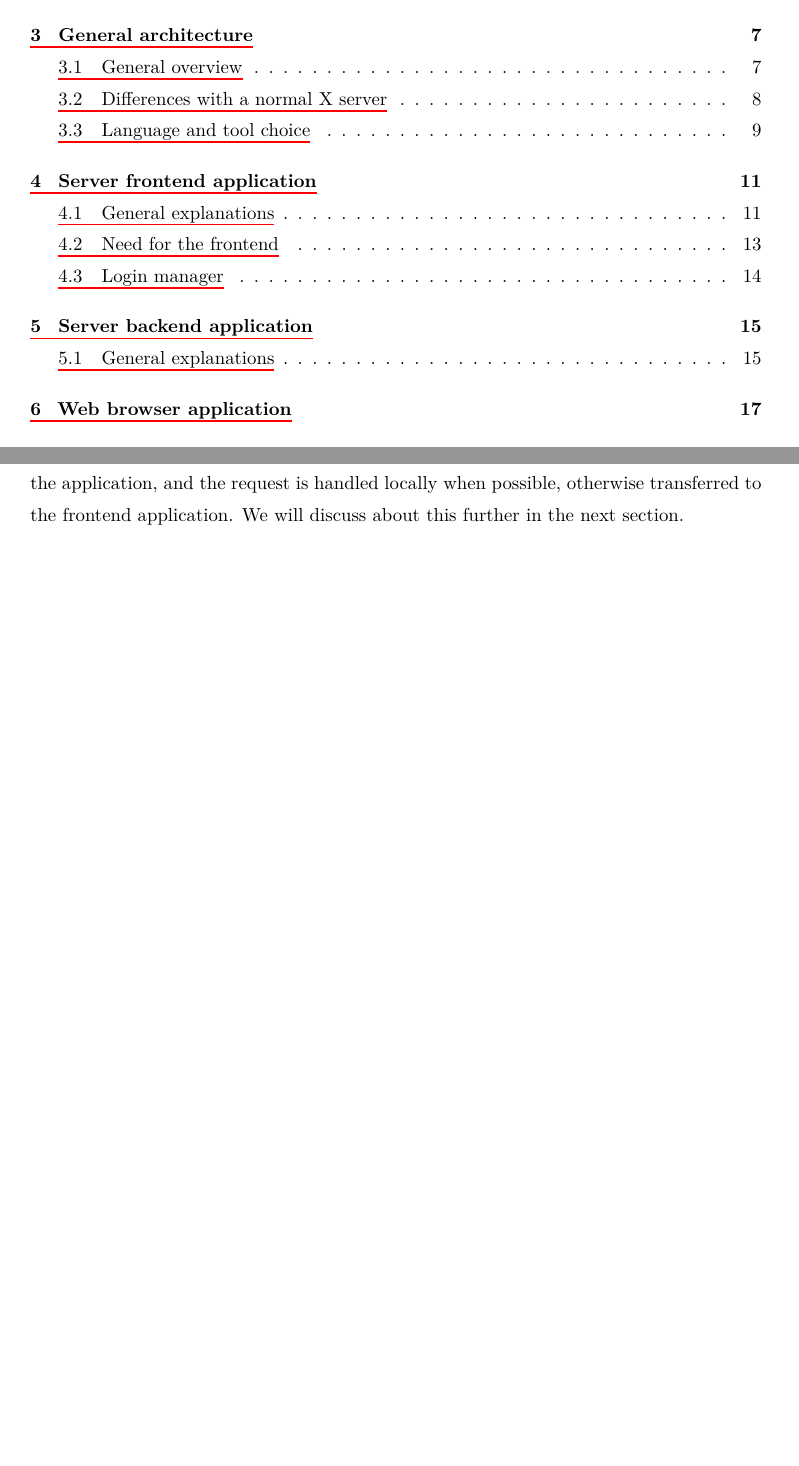
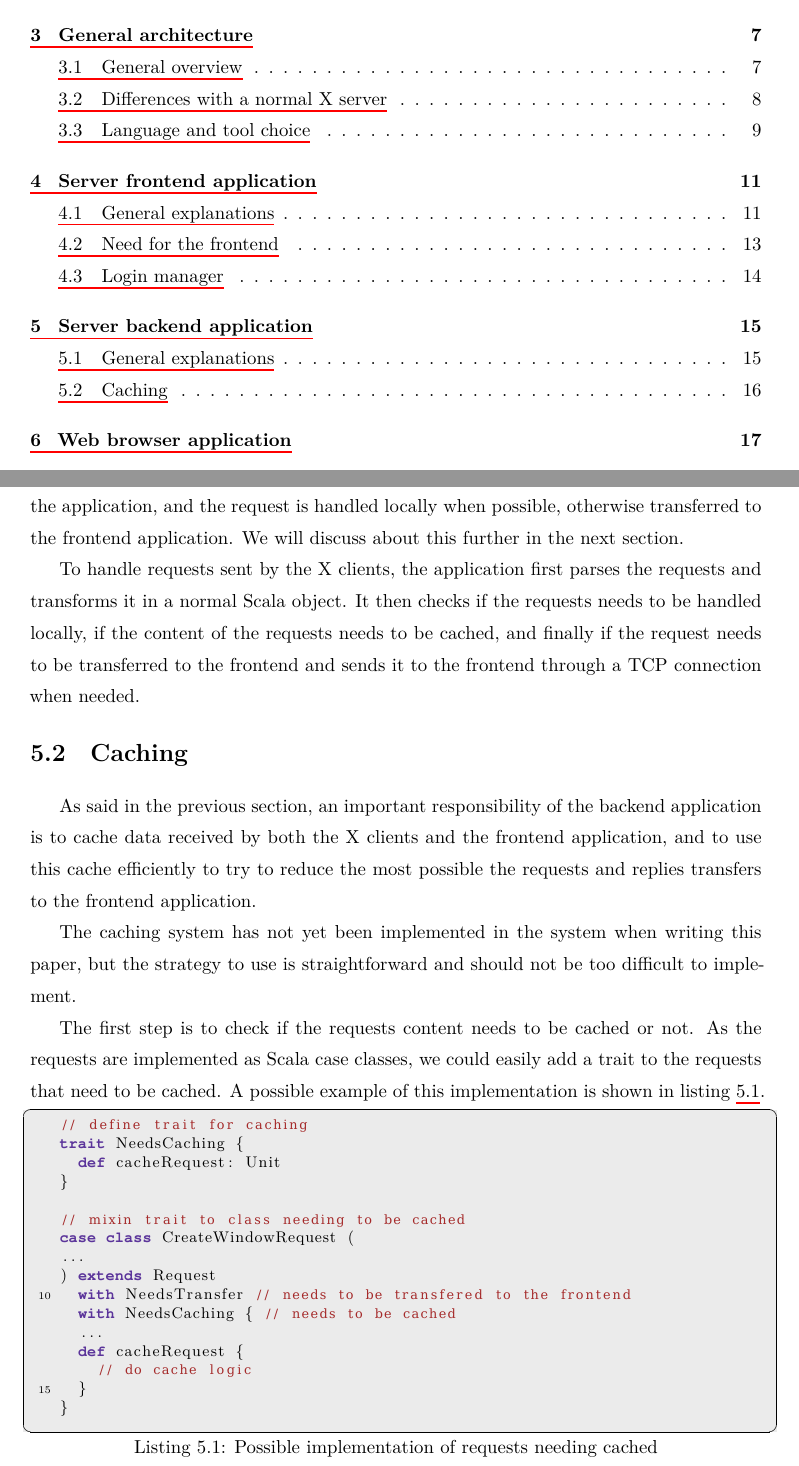
Before and after one commit to danhper/bachelor-thesis, a LaTeX thesis (thesis.tex, which reads server_backend/caching.tex, server_backend/general_explanations.tex, thesissetup.sty): two parts of pages 3 and 21 of 24, joined at a grey line, cut so that both start at the same text, the shorter picture padded with empty space. Compiled offline with XeLaTeX.

Commit message:
Start adding caching section. Add scala syntax for listings.

```diff
--- /dev/null
+++ b/server_backend/caching.tex
@@ -0,0 +1,33 @@
+\section{Caching}
+%
+As said in the previous section, an important responsibility of the backend application is to
+cache data received by both the X clients and the frontend application, and to use this cache
+efficiently to try to reduce the most possible the requests and replies transfers to the
+frontend application.
+
+The caching system has not yet been implemented in the system when writing this paper, but the
+strategy to use is straightforward and should not be too difficult to implement.
+
+The first step is to check if the requests content needs to be cached or not.
+As the requests are implemented as Scala case classes, we could easily add a trait
+to the requests that need to be cached. A possible example of this implementation is shown
+in listing \ref{list:caching}.
+
+\begin{lstlisting}[basicstyle=\footnotesize,caption=Possible implementation of requests needing cached,language=scala,label=list:caching]
+// define trait for caching
+trait NeedsCaching {
+  def cacheRequest: Unit
+}
+
+// mixin trait to class needing to be cached
+case class CreateWindowRequest (
+...
+) extends Request
+  with NeedsTransfer // needs to be transfered to the frontend
+  with NeedsCaching { // needs to be cached
+  ...
+  def cacheRequest {
+    // do cache logic
+  }
+}
+\end{lstlisting}
--- a/server_backend/general_explanations.tex
+++ b/server_backend/general_explanations.tex
@@ -33,3 +33,9 @@ When a request is received, the information given by the request, if any, is cac
 by the application, and the request is handled locally when possible, otherwise
 transferred to the frontend application. We will discuss about this further in the next
 section.
+
+To handle requests sent by the X clients, the application first parses the requests and
+transforms it in a normal Scala object. It then checks if the requests needs to be handled
+locally, if the content of the requests needs to be cached, and finally if the request
+needs to be transferred to the frontend and sends it to the frontend through a TCP connection
+when needed.
--- a/thesissetup.sty
+++ b/thesissetup.sty
@@ -42,6 +42,7 @@
 %
 \RequirePackage{listings}
 \RequirePackage{courier}
+\RequirePackage{misc/scalasyntax}
 \setmonofont{\thesissetup@monofont}
 \newfontfamily{\myttfamily}[Scale=MatchLowercase]{\thesissetup@ttfamily}
 \newfontfamily{\myrmfamily}[Scale=MatchLowercase]{\thesissetup@rmfamily}
```
Also changed, not shown: misc/scalasyntax.sty (added, +21 -0 lines), server_backend/main.tex (+2 -0 lines).
